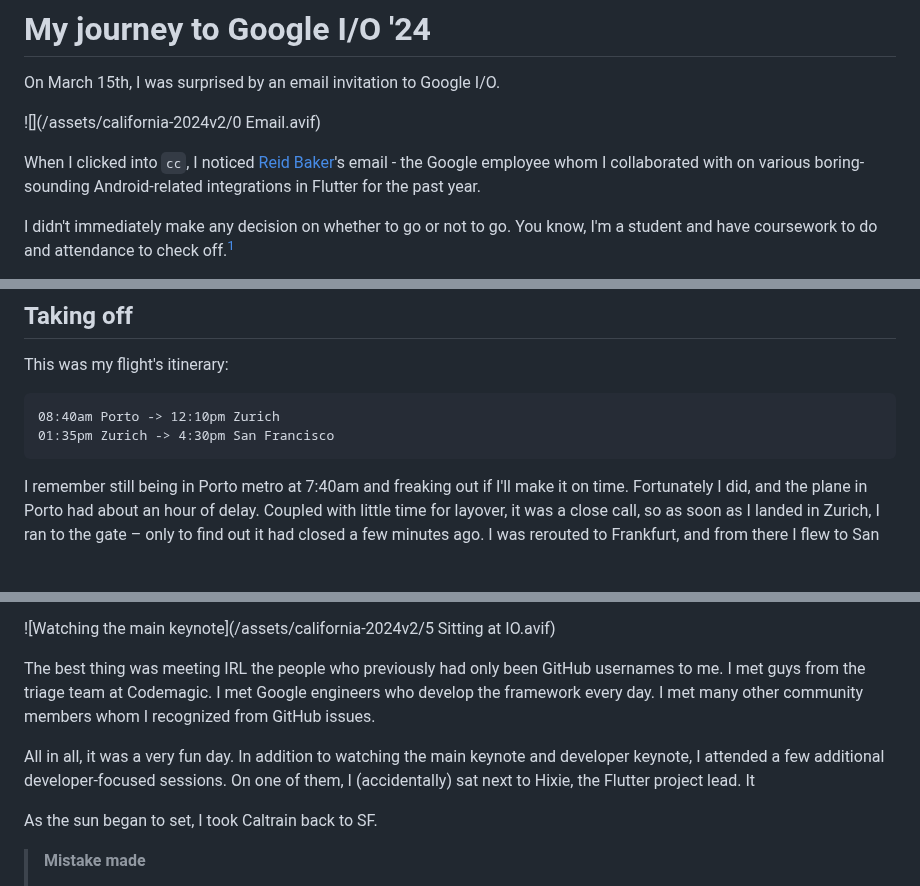
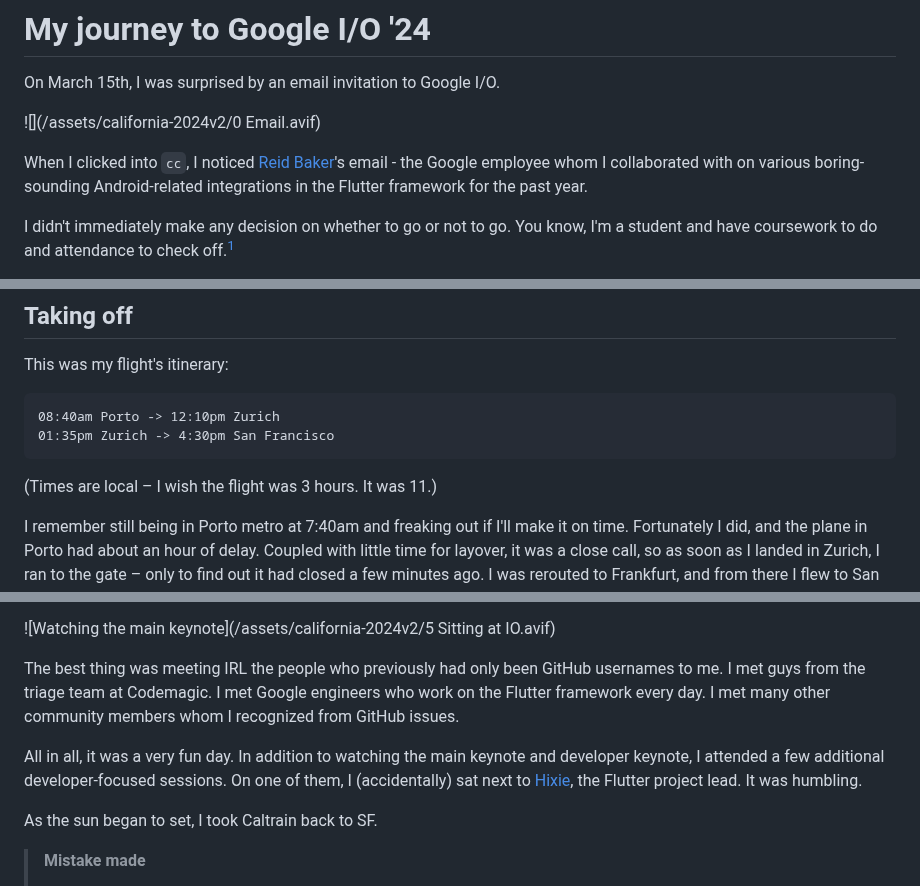
Before and after one commit to bartekpacia/garden, a Markdown page: posts/my-journey-to-google-io-2024.md, 3 parts joined by grey strips. GitHub-like rendering; blank space fills up the shorter version.

````diff
--- a/posts/my-journey-to-google-io-2024.md
+++ b/posts/my-journey-to-google-io-2024.md
@@ -12,7 +12,7 @@ On March 15th, I was surprised by an email invitation to Google I/O.
 
 When I clicked into `cc`, I noticed [Reid Baker]'s email - the Google employee
 whom I collaborated with on various boring-sounding Android-related integrations
-in Flutter for the past year.
+in the Flutter framework for the past year.
 
 I didn't immediately make any decision on whether to go or not to go. You know,
 I'm a student and have coursework to do and attendance to check off.[^first]
@@ -59,6 +59,8 @@ This was my flight's itinerary:
 08:40am Porto -> 12:10pm Zurich
 01:35pm Zurich -> 4:30pm San Francisco
 ```
+
+(Times are local – I wish the flight was 3 hours. It was 11.)
 
 I remember still being in Porto metro at 7:40am and freaking out if I'll make it
 on time. Fortunately I did, and the plane in Porto had about an hour of delay.
@@ -328,12 +330,13 @@ Bud Lights.
 
 The best thing was meeting IRL the people who previously had only been GitHub
 usernames to me. I met guys from the triage team at Codemagic. I met Google
-engineers who develop the framework every day. I met many other community
+engineers who work on the Flutter framework every day. I met many other community
 members whom I recognized from GitHub issues.
 
 All in all, it was a very fun day. In addition to watching the main keynote and
 developer keynote, I attended a few additional developer-focused sessions. On
-one of them, I (accidentally) sat next to Hixie, the Flutter project lead. It
+one of them, I (accidentally) sat next to [Hixie], the Flutter project lead. It
+was humbling.
 
 As the sun began to set, I took Caltrain back to SF.
 
````
Also changed, not shown: other parts of posts/my-journey-to-google-io-2024.md (+1 -0 lines).
